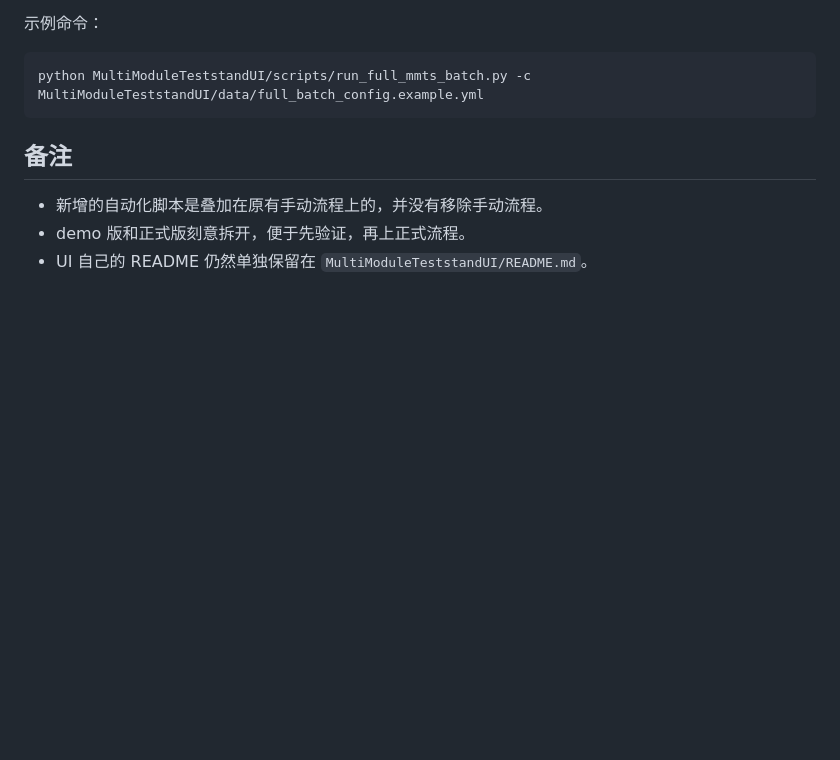
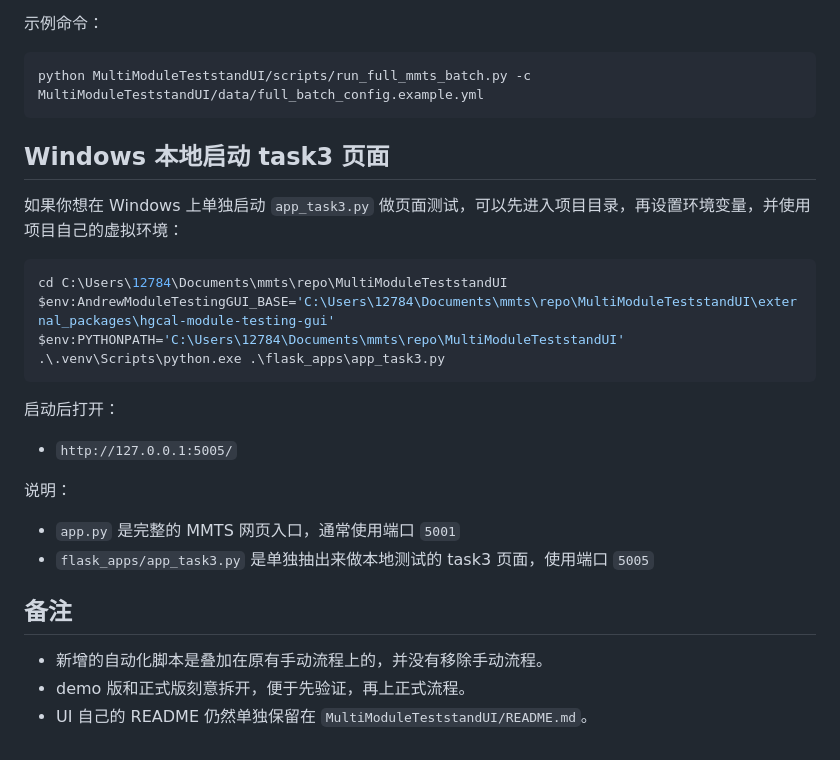
Before and after one commit to dilvv/mmts, a Markdown page: README.zh-CN.md, the part around the change. Rendered like a GitHub page; blank space fills up the shorter version.

Commit message:
Document Windows task3 startup commands

````diff
--- a/README.zh-CN.md
+++ b/README.zh-CN.md
@@ -126,6 +126,26 @@ python MultiModuleTeststandUI/scripts/run_full_mmts_batch_demo.py -c MultiModule
 python MultiModuleTeststandUI/scripts/run_full_mmts_batch.py -c MultiModuleTeststandUI/data/full_batch_config.example.yml
 ```
 
+## Windows 本地启动 task3 页面
+
+如果你想在 Windows 上单独启动 `app_task3.py` 做页面测试，可以先进入项目目录，再设置环境变量，并使用项目自己的虚拟环境：
+
+```powershell
+cd C:\Users\12784\Documents\mmts\repo\MultiModuleTeststandUI
+$env:AndrewModuleTestingGUI_BASE='C:\Users\12784\Documents\mmts\repo\MultiModuleTeststandUI\external_packages\hgcal-module-testing-gui'
+$env:PYTHONPATH='C:\Users\12784\Documents\mmts\repo\MultiModuleTeststandUI'
+.\.venv\Scripts\python.exe .\flask_apps\app_task3.py
+```
+
+启动后打开：
+
+- `http://127.0.0.1:5005/`
+
+说明：
+
+- `app.py` 是完整的 MMTS 网页入口，通常使用端口 `5001`
+- `flask_apps/app_task3.py` 是单独抽出来做本地测试的 task3 页面，使用端口 `5005`
+
 ## 备注
 
 - 新增的自动化脚本是叠加在原有手动流程上的，并没有移除手动流程。
````
Also changed, not shown: README.md (+20 -0 lines).
